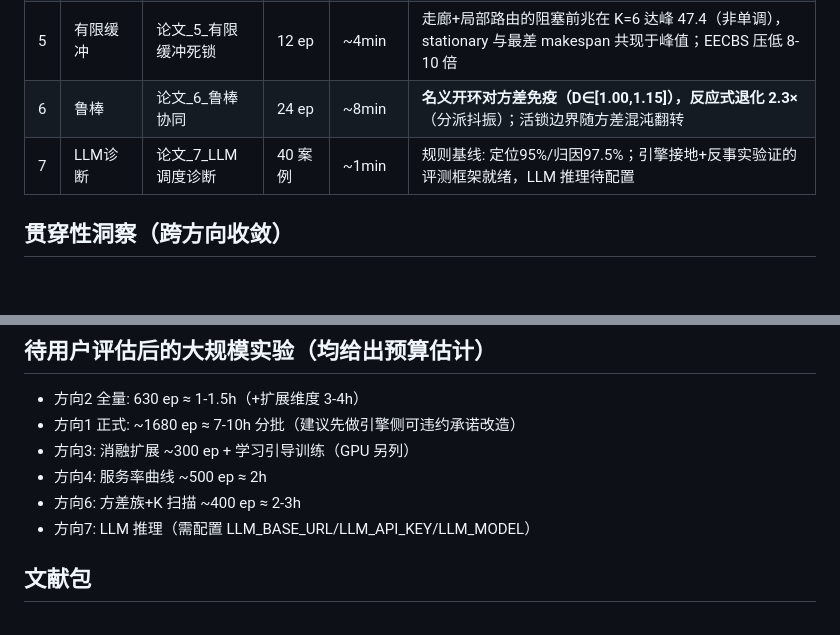
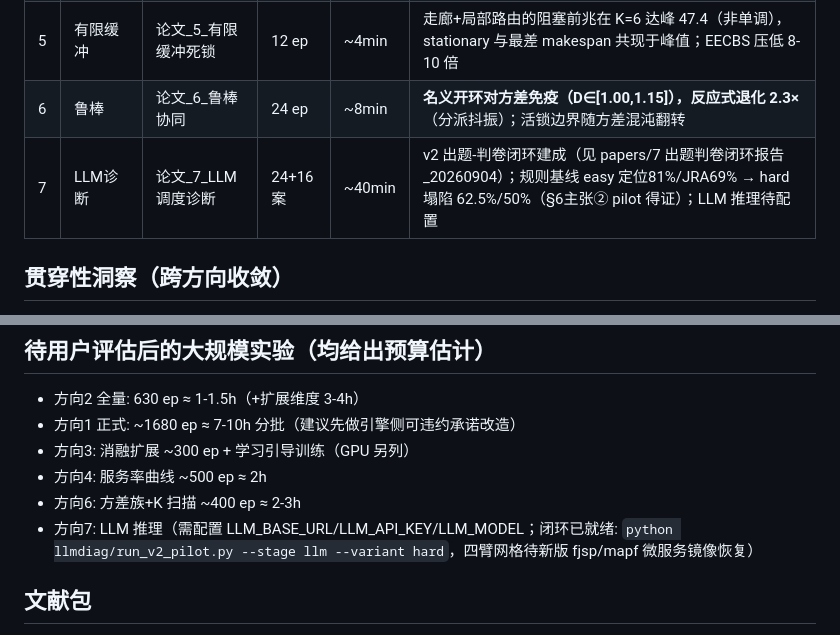
Before and after one commit to skyrimforest/Graduation, a Markdown page: 20260901_FJSP_MAPF七方向科研地图.md, 2 parts joined by grey strips. Rendered like a GitHub page; blank space fills up the shorter version.

Commit message:
docs(方向7): 出题-判卷闭环报告 (规则基线 easy→hard 塌陷 pilot 得证; LLM臂待API) + 科研地图状态更新

```diff
--- a/20260901_FJSP_MAPF七方向科研地图.md
+++ b/20260901_FJSP_MAPF七方向科研地图.md
@@ -15,7 +15,7 @@ main→0901bench→0901closeloop→0901decomp→0901lifelong→0901deadlock→09
 | 4 | Lifelong | 论文_4_Lifelong任务流 | 8 ep | ~3min | **静态最优≠流式可用**：CP-SAT 吞吐 24.4→0.24（崩塌100倍），greedy 经到达复位优雅降级 9.1→2.9 |
 | 5 | 有限缓冲 | 论文_5_有限缓冲死锁 | 12 ep | ~4min | 走廊+局部路由的阻塞前兆在 K=6 达峰 47.4（非单调），stationary 与最差 makespan 共现于峰值；EECBS 压低 8-10 倍 |
 | 6 | 鲁棒 | 论文_6_鲁棒协同 | 24 ep | ~8min | **名义开环对方差免疫（D∈[1.00,1.15]），反应式退化 2.3×**（分派抖振）；活锁边界随方差混沌翻转 |
-| 7 | LLM诊断 | 论文_7_LLM调度诊断 | 40 案例 | ~1min | 规则基线: 定位95%/归因97.5%；引擎接地+反事实验证的评测框架就绪，LLM 推理待配置 |
+| 7 | LLM诊断 | 论文_7_LLM调度诊断 | 24+16 案 | ~40min | v2 出题-判卷闭环建成（见 papers/7 出题判卷闭环报告_20260904）；规则基线 easy 定位81%/JRA69% → hard 塌陷 62.5%/50%（§6主张② pilot 得证）；LLM 推理待配置 |
 
 ## 贯穿性洞察（跨方向收敛）
 
@@ -38,7 +38,9 @@ main→0901bench→0901closeloop→0901decomp→0901lifelong→0901deadlock→09
 - 方向3: 消融扩展 ~300 ep + 学习引导训练（GPU 另列）
 - 方向4: 服务率曲线 ~500 ep ≈ 2h
 - 方向6: 方差族+K 扫描 ~400 ep ≈ 2-3h
-- 方向7: LLM 推理（需配置 LLM_BASE_URL/LLM_API_KEY/LLM_MODEL）
+- 方向7: LLM 推理（需配置 LLM_BASE_URL/LLM_API_KEY/LLM_MODEL；闭环已就绪:
+  `python llmdiag/run_v2_pilot.py --stage llm --variant hard`，四臂网格待新版
+  fjsp/mapf 微服务镜像恢复）
 
 ## 文献包
 
```
Also changed, not shown: papers/7_LLM调度诊断/出题判卷闭环报告_20260904.md (added, +69 -0 lines).
